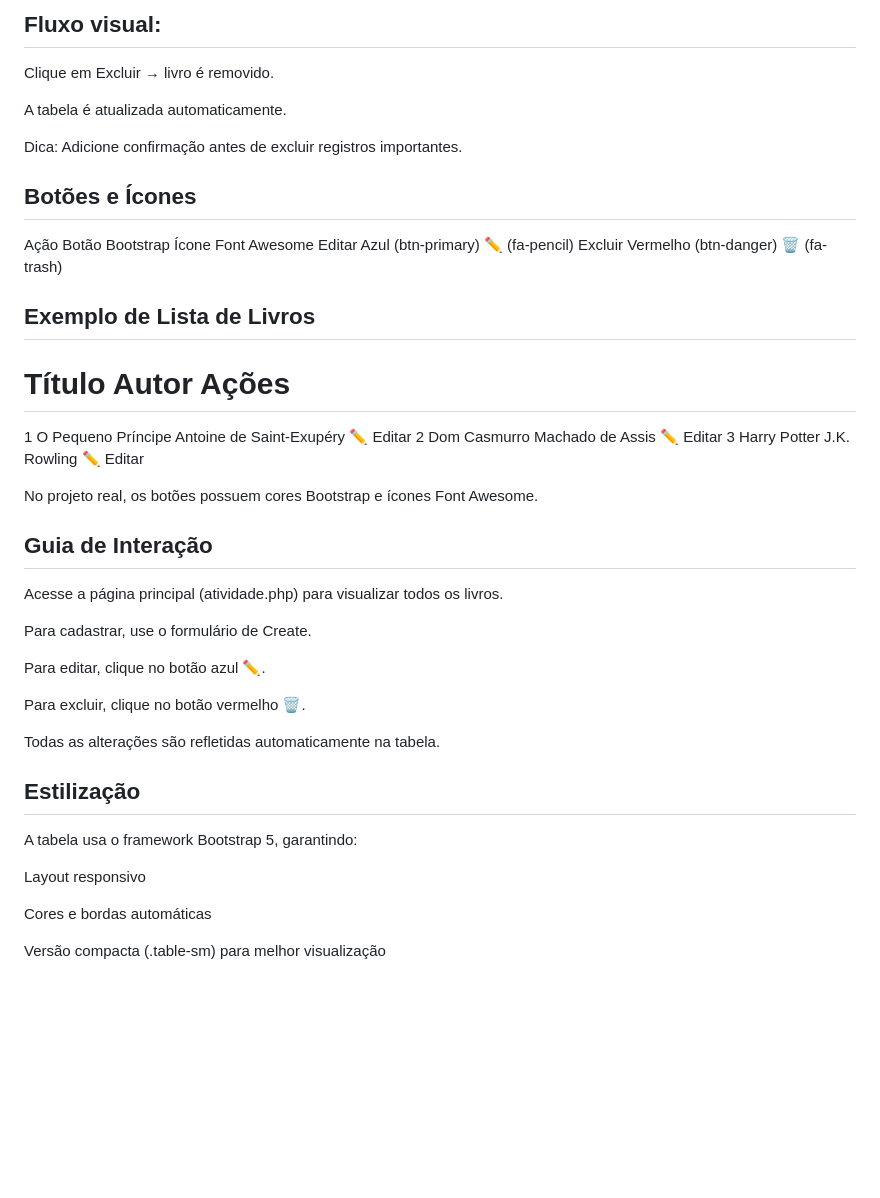
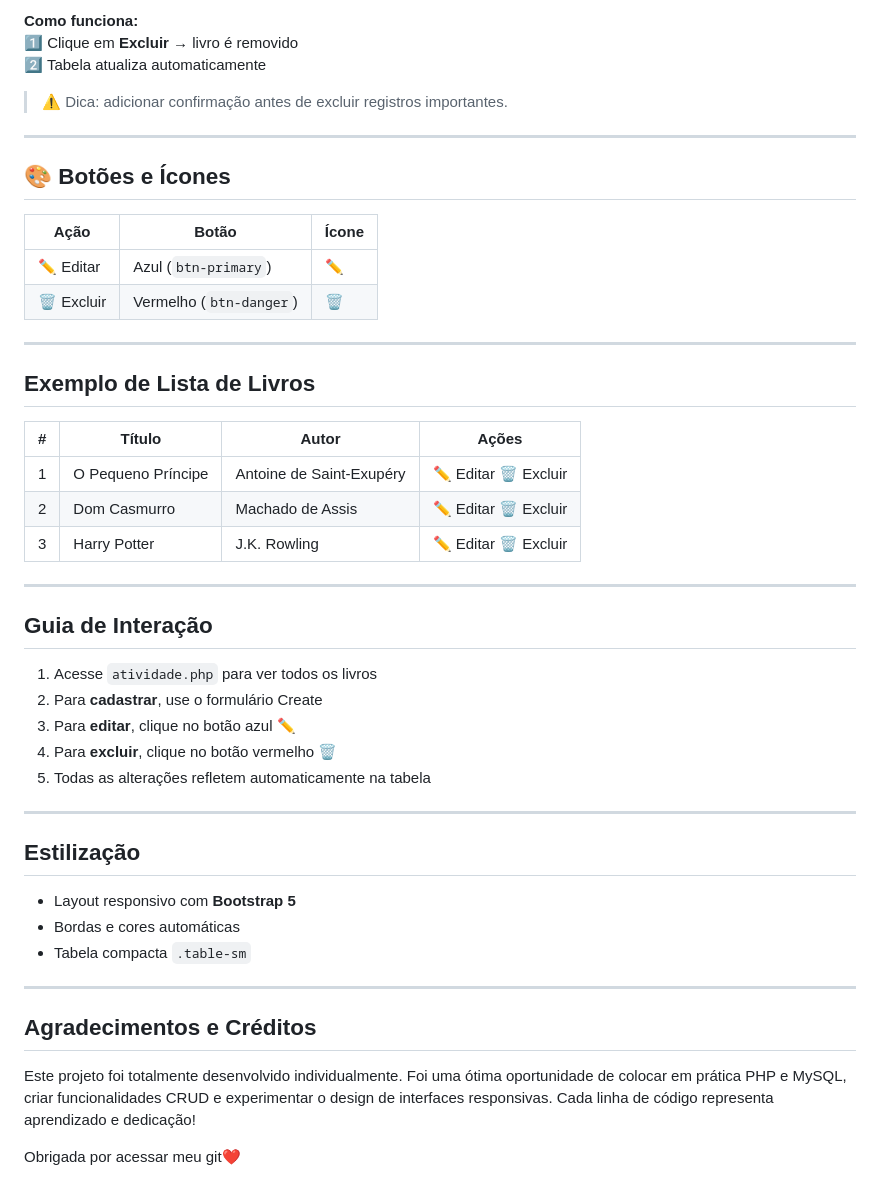
Before and after one commit to isabellaR-a6/atividade_linkartabelas, a Markdown page: README.md, the part around the change printed below. GitHub-like rendering; blank space fills up the shorter version.

Commit message:
Revise README for better organization and formatting
Refactor README to improve structure and clarity.

```diff
--- a/README.md
+++ b/README.md
@@ -68,47 +74,53 @@ Botão no sistema:
 
 
-Fluxo visual:
--
-Clique em Excluir → livro é removido.
+**Como funciona:**
+1️⃣ Clique em **Excluir** → livro é removido
+2️⃣ Tabela atualiza automaticamente
 
-A tabela é atualizada automaticamente.
+> ⚠️ Dica: adicionar confirmação antes de excluir registros importantes.
 
- Dica: Adicione confirmação antes de excluir registros importantes.
+---
 
- Botões e Ícones
--
-Ação	Botão Bootstrap	Ícone Font Awesome
-Editar	Azul (btn-primary)	✏️ (fa-pencil)
-Excluir	Vermelho (btn-danger)	🗑️ (fa-trash)
+## 🎨 Botões e Ícones
 
- Exemplo de Lista de Livros
--
-#	Título	Autor	Ações
-1	O Pequeno Príncipe	Antoine de Saint-Exupéry	✏️ Editar
-2	Dom Casmurro	Machado de Assis	✏️ Editar
-3	Harry Potter	J.K. Rowling	✏️ Editar
+| Ação    | Botão | Ícone |
+|---------|-------|-------|
+| ✏️ Editar | Azul (`btn-primary`) | ✏️ |
+| 🗑️ Excluir | Vermelho (`btn-danger`) | 🗑️ |
 
-No projeto real, os botões possuem cores Bootstrap e ícones Font Awesome.
+---
 
- Guia de Interação
--
-Acesse a página principal (atividade.php) para visualizar todos os livros.
+##  Exemplo de Lista de Livros
 
-Para cadastrar, use o formulário de Create.
+| # | Título                | Autor                     | Ações                  |
+|---|----------------------|--------------------------|-----------------------|
+| 1 | O Pequeno Príncipe    | Antoine de Saint-Exupéry | ✏️ Editar 🗑️ Excluir |
+| 2 | Dom Casmurro          | Machado de Assis         | ✏️ Editar 🗑️ Excluir |
+| 3 | Harry Potter          | J.K. Rowling             | ✏️ Editar 🗑️ Excluir |
 
-Para editar, clique no botão azul ✏️.
+---
 
-Para excluir, clique no botão vermelho 🗑️.
+##  Guia de Interação
 
-Todas as alterações são refletidas automaticamente na tabela.
+1. Acesse `atividade.php` para ver todos os livros
+2. Para **cadastrar**, use o formulário Create
+3. Para **editar**, clique no botão azul ✏️
+4. Para **excluir**, clique no botão vermelho 🗑️
+5. Todas as alterações refletem automaticamente na tabela
 
- Estilização
--
+---
 
-A tabela usa o framework Bootstrap 5, garantindo:
+##  Estilização
 
-Layout responsivo
+- Layout responsivo com **Bootstrap 5**
+- Bordas e cores automáticas
+- Tabela compacta `.table-sm`
 
-Cores e bordas automáticas
+---
 
-Versão compacta (.table-sm) para melhor visualização
+##  Agradecimentos e Créditos
+
+Este projeto foi totalmente desenvolvido individualmente.
+Foi uma ótima oportunidade de colocar em prática PHP e MySQL, criar funcionalidades CRUD e experimentar o design de interfaces responsivas. Cada linha de código representa aprendizado e dedicação!
+
+Obrigada por acessar meu git❤️
```
Also changed, not shown: other parts of README.md (+63 -57 lines).
